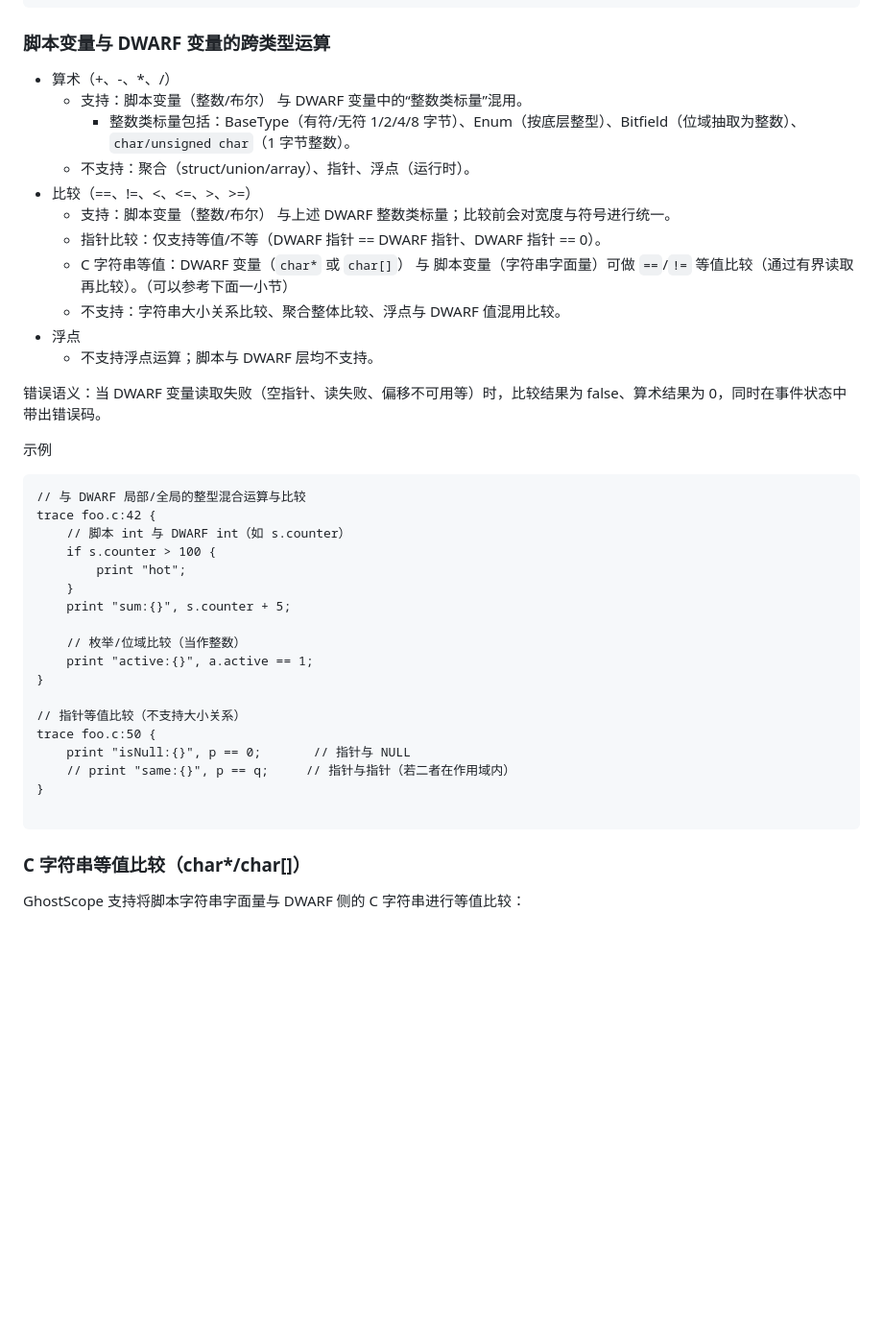
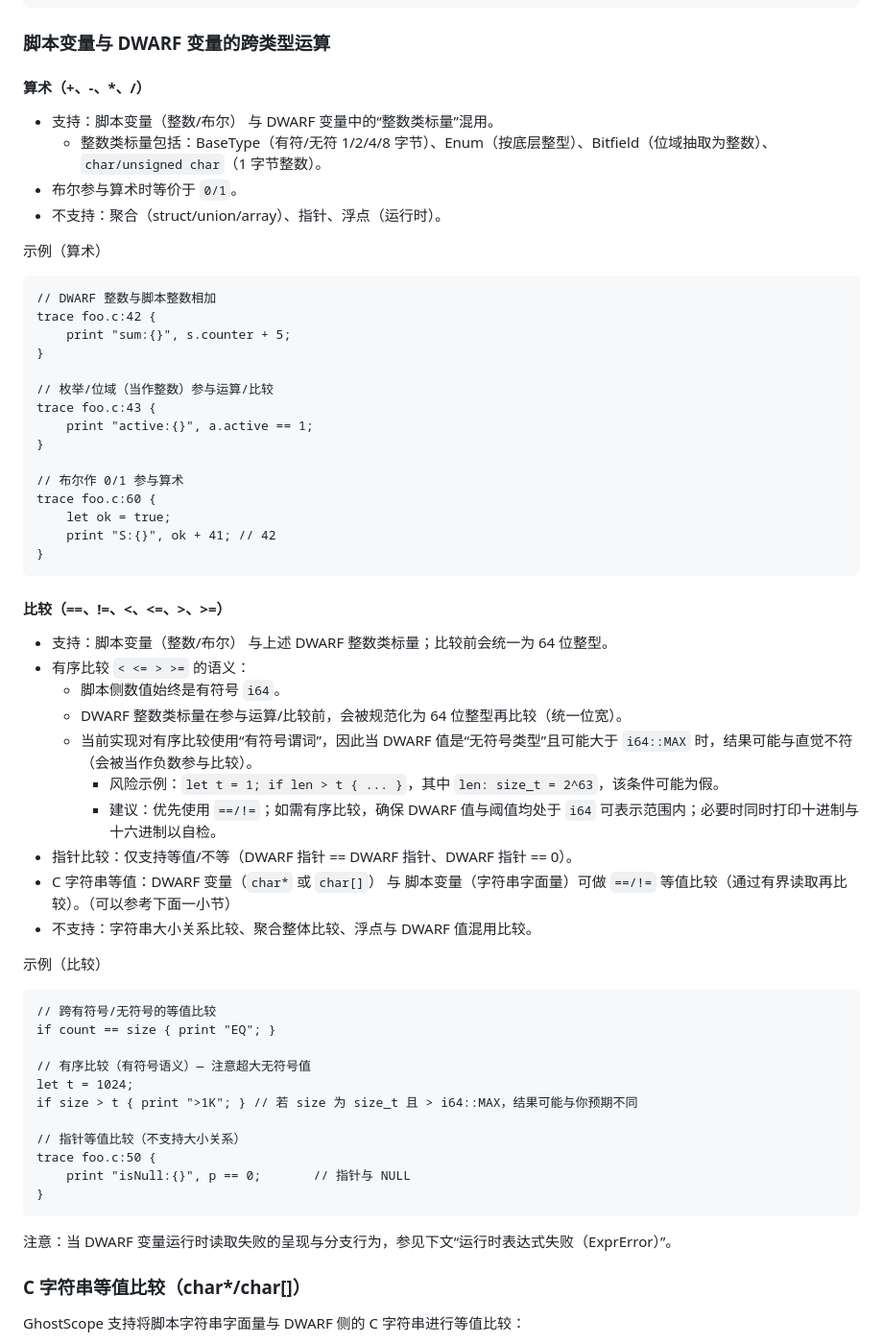
Before and after one commit to swananan/ghostscope, a Markdown page: docs/zh/scripting.md, the part around one of its changes. Shown at 96% size. Rendered like a GitHub page; blank space fills up the shorter version.

````diff
--- a/docs/zh/scripting.md
+++ b/docs/zh/scripting.md
@@ -397,43 +399,63 @@ trace main:entry {
 
 ### 脚本变量与 DWARF 变量的跨类型运算
 
-- 算术（+、-、*、/）
-  - 支持：脚本变量（整数/布尔） 与 DWARF 变量中的“整数类标量”混用。
-    - 整数类标量包括：BaseType（有符/无符 1/2/4/8 字节）、Enum（按底层整型）、Bitfield（位域抽取为整数）、`char/unsigned char`（1 字节整数）。
-  - 不支持：聚合（struct/union/array）、指针、浮点（运行时）。
-- 比较（==、!=、<、<=、>、>=）
-  - 支持：脚本变量（整数/布尔） 与上述 DWARF 整数类标量；比较前会对宽度与符号进行统一。
-  - 指针比较：仅支持等值/不等（DWARF 指针 == DWARF 指针、DWARF 指针 == 0）。
-  - C 字符串等值：DWARF 变量（`char*` 或 `char[]`） 与 脚本变量（字符串字面量）可做 `==`/`!=` 等值比较（通过有界读取再比较）。（可以参考下面一小节）
-  - 不支持：字符串大小关系比较、聚合整体比较、浮点与 DWARF 值混用比较。
-- 浮点
-  - 不支持浮点运算；脚本与 DWARF 层均不支持。
+#### 算术（+、-、*、/）
 
-错误语义：当 DWARF 变量读取失败（空指针、读失败、偏移不可用等）时，比较结果为 false、算术结果为 0，同时在事件状态中带出错误码。
+- 支持：脚本变量（整数/布尔） 与 DWARF 变量中的“整数类标量”混用。
+  - 整数类标量包括：BaseType（有符/无符 1/2/4/8 字节）、Enum（按底层整型）、Bitfield（位域抽取为整数）、`char/unsigned char`（1 字节整数）。
+- 布尔参与算术时等价于 `0/1`。
+- 不支持：聚合（struct/union/array）、指针、浮点（运行时）。
 
-示例
+示例（算术）
 
 ```ghostscope
-// 与 DWARF 局部/全局的整型混合运算与比较
+// DWARF 整数与脚本整数相加
 trace foo.c:42 {
-    // 脚本 int 与 DWARF int（如 s.counter）
-    if s.counter > 100 {
-        print "hot";
-    }
     print "sum:{}", s.counter + 5;
+}
 
-    // 枚举/位域比较（当作整数）
+// 枚举/位域（当作整数）参与运算/比较
+trace foo.c:43 {
     print "active:{}", a.active == 1;
 }
+
+// 布尔作 0/1 参与算术
+trace foo.c:60 {
+    let ok = true;
+    print "S:{}", ok + 41; // 42
+}
+```
+
+#### 比较（==、!=、<、<=、>、>=）
+
+- 支持：脚本变量（整数/布尔） 与上述 DWARF 整数类标量；比较前会统一为 64 位整型。
+- 有序比较 `< <= > >=` 的语义：
+  - 脚本侧数值始终是有符号 `i64`。
+  - DWARF 整数类标量在参与运算/比较前，会被规范化为 64 位整型再比较（统一位宽）。
+  - 当前实现对有序比较使用“有符号谓词”，因此当 DWARF 值是“无符号类型”且可能大于 `i64::MAX` 时，结果可能与直觉不符（会被当作负数参与比较）。
+    - 风险示例：`let t = 1; if len > t { ... }`，其中 `len: size_t = 2^63`，该条件可能为假。
+    - 建议：优先使用 `==/!=`；如需有序比较，确保 DWARF 值与阈值均处于 `i64` 可表示范围内；必要时同时打印十进制与十六进制以自检。
+- 指针比较：仅支持等值/不等（DWARF 指针 == DWARF 指针、DWARF 指针 == 0）。
+- C 字符串等值：DWARF 变量（`char*` 或 `char[]`） 与 脚本变量（字符串字面量）可做 `==/!=` 等值比较（通过有界读取再比较）。（可以参考下面一小节）
+- 不支持：字符串大小关系比较、聚合整体比较、浮点与 DWARF 值混用比较。
+
+示例（比较）
+
+```ghostscope
+// 跨有符号/无符号的等值比较
+if count == size { print "EQ"; }
+
+// 有序比较（有符号语义）— 注意超大无符号值
+let t = 1024;
+if size > t { print ">1K"; } // 若 size 为 size_t 且 > i64::MAX，结果可能与你预期不同
 
 // 指针等值比较（不支持大小关系）
 trace foo.c:50 {
     print "isNull:{}", p == 0;       // 指针与 NULL
-    // print "same:{}", p == q;     // 指针与指针（若二者在作用域内）
 }
-
 ```
 
+注意：当 DWARF 变量运行时读取失败的呈现与分支行为，参见下文“运行时表达式失败（ExprError）”。
 ### C 字符串等值比较（char*/char[]）
 
 GhostScope 支持将脚本字符串字面量与 DWARF 侧的 C 字符串进行等值比较：
````
Also changed, not shown: other parts of docs/zh/scripting.md (+2 -0 lines), docs/scripting.md (+56 -11 lines).
